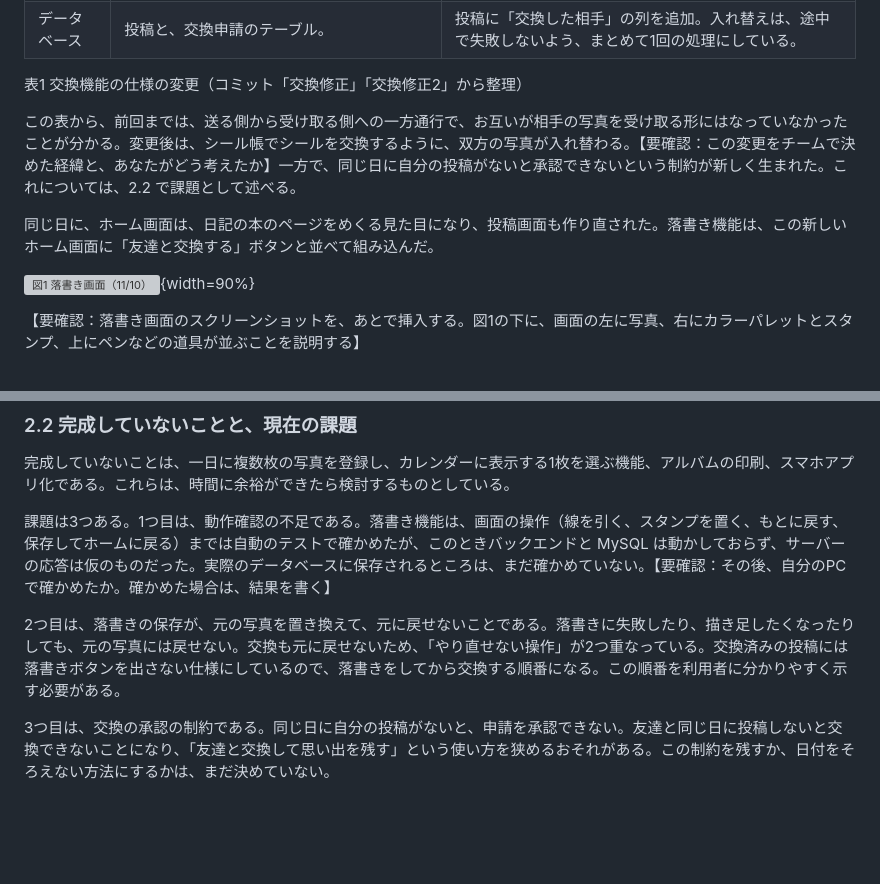
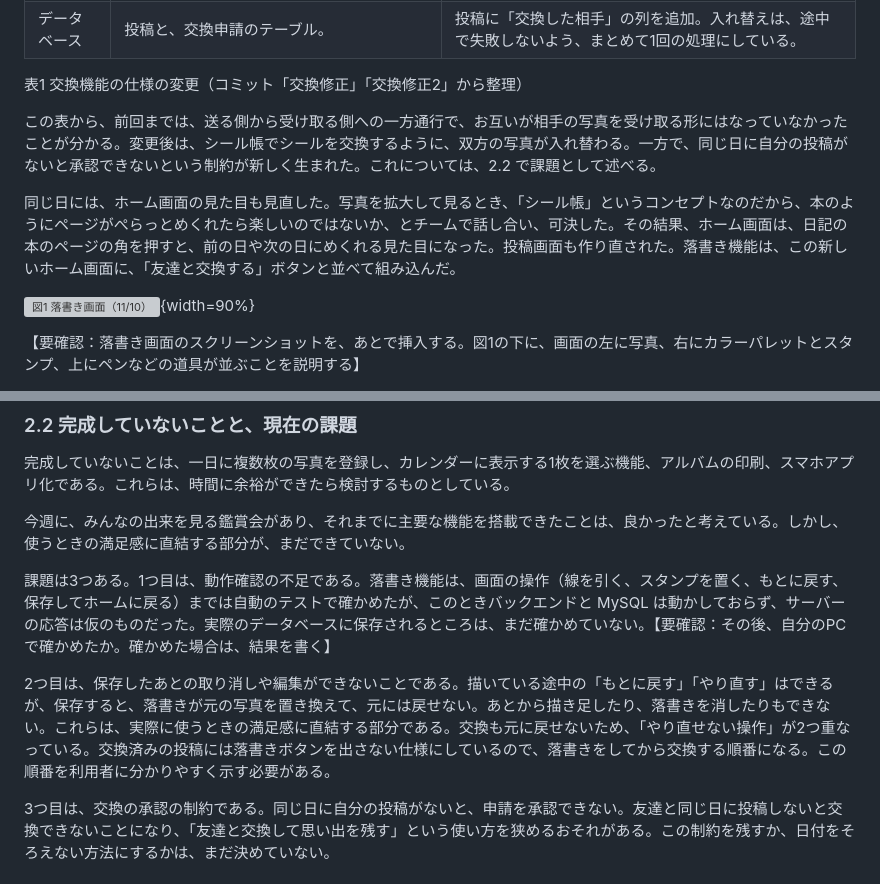
Before and after one commit to pikunikki/pikunikki, a Markdown page: report/report2_4421.md, 2 parts joined by grey strips. GitHub-like rendering; blank space fills up the shorter version; grey boxes are pictures that could not be loaded.

```diff
--- a/report/report2_4421.md
+++ b/report/report2_4421.md
@@ -29,9 +29,9 @@
 
 表1 交換機能の仕様の変更（コミット「交換修正」「交換修正2」から整理）
 
-この表から、前回までは、送る側から受け取る側への一方通行で、お互いが相手の写真を受け取る形にはなっていなかったことが分かる。変更後は、シール帳でシールを交換するように、双方の写真が入れ替わる。【要確認：この変更をチームで決めた経緯と、あなたがどう考えたか】一方で、同じ日に自分の投稿がないと承認できないという制約が新しく生まれた。これについては、2.2 で課題として述べる。
+この表から、前回までは、送る側から受け取る側への一方通行で、お互いが相手の写真を受け取る形にはなっていなかったことが分かる。変更後は、シール帳でシールを交換するように、双方の写真が入れ替わる。一方で、同じ日に自分の投稿がないと承認できないという制約が新しく生まれた。これについては、2.2 で課題として述べる。
 
-同じ日に、ホーム画面は、日記の本のページをめくる見た目になり、投稿画面も作り直された。落書き機能は、この新しいホーム画面に「友達と交換する」ボタンと並べて組み込んだ。
+同じ日には、ホーム画面の見た目も見直した。写真を拡大して見るとき、「シール帳」というコンセプトなのだから、本のようにページがぺらっとめくれたら楽しいのではないか、とチームで話し合い、可決した。その結果、ホーム画面は、日記の本のページの角を押すと、前の日や次の日にめくれる見た目になった。投稿画面も作り直された。落書き機能は、この新しいホーム画面に、「友達と交換する」ボタンと並べて組み込んだ。
 
 ![図1 落書き画面（11/10）](images/fig_doodle.jpg){width=90%}
 
@@ -49,9 +49,11 @@
 
 完成していないことは、一日に複数枚の写真を登録し、カレンダーに表示する1枚を選ぶ機能、アルバムの印刷、スマホアプリ化である。これらは、時間に余裕ができたら検討するものとしている。
 
+今週に、みんなの出来を見る鑑賞会があり、それまでに主要な機能を搭載できたことは、良かったと考えている。しかし、使うときの満足感に直結する部分が、まだできていない。
+
 課題は3つある。1つ目は、動作確認の不足である。落書き機能は、画面の操作（線を引く、スタンプを置く、もとに戻す、保存してホームに戻る）までは自動のテストで確かめたが、このときバックエンドと MySQL は動かしておらず、サーバーの応答は仮のものだった。実際のデータベースに保存されるところは、まだ確かめていない。【要確認：その後、自分のPCで確かめたか。確かめた場合は、結果を書く】
 
-2つ目は、落書きの保存が、元の写真を置き換えて、元に戻せないことである。落書きに失敗したり、描き足したくなったりしても、元の写真には戻せない。交換も元に戻せないため、「やり直せない操作」が2つ重なっている。交換済みの投稿には落書きボタンを出さない仕様にしているので、落書きをしてから交換する順番になる。この順番を利用者に分かりやすく示す必要がある。
+2つ目は、保存したあとの取り消しや編集ができないことである。描いている途中の「もとに戻す」「やり直す」はできるが、保存すると、落書きが元の写真を置き換えて、元には戻せない。あとから描き足したり、落書きを消したりもできない。これらは、実際に使うときの満足感に直結する部分である。交換も元に戻せないため、「やり直せない操作」が2つ重なっている。交換済みの投稿には落書きボタンを出さない仕様にしているので、落書きをしてから交換する順番になる。この順番を利用者に分かりやすく示す必要がある。
 
 3つ目は、交換の承認の制約である。同じ日に自分の投稿がないと、申請を承認できない。友達と同じ日に投稿しないと交換できないことになり、「友達と交換して思い出を残す」という使い方を狭めるおそれがある。この制約を残すか、日付をそろえない方法にするかは、まだ決めていない。
 
```
Also changed, not shown: other parts of report/report2_4421.md (+10 -12 lines).
